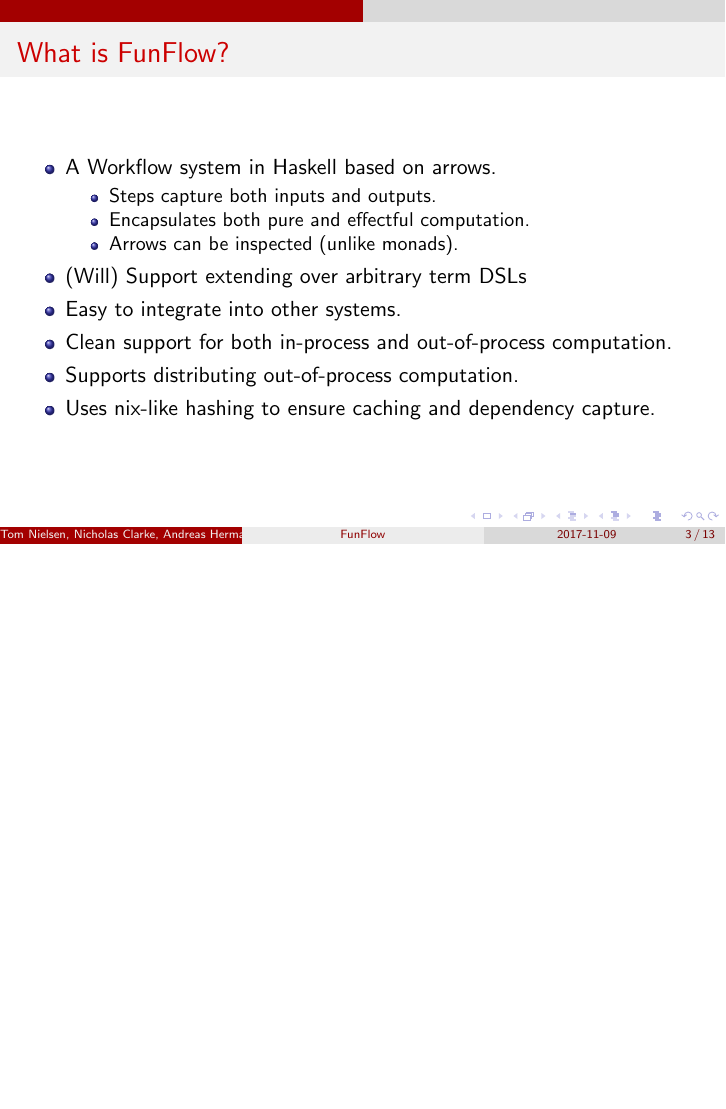
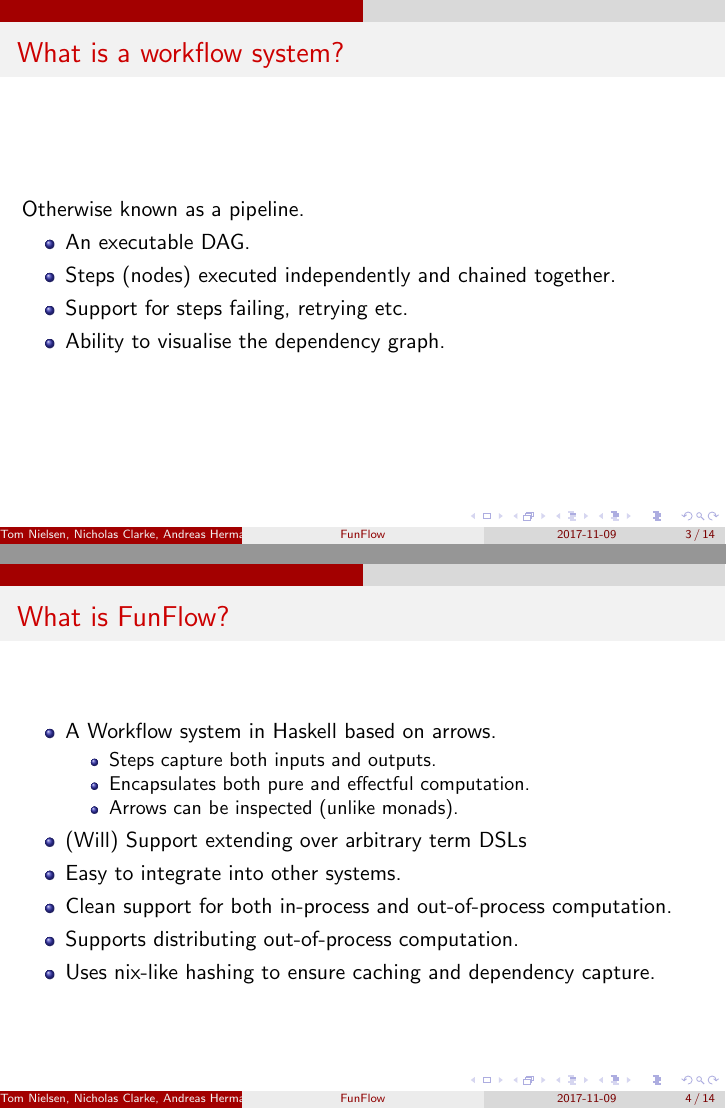
Before and after one commit to tweag/funflow, LaTeX slides (doc/sem/funflow.tex): page 3 of 16 before the commit and pages 3 and 4 of 17 after it, the two joined at a grey line, the shorter picture padded with empty space. Compiled offline with pdfLaTeX.

Commit message:
Updates:
- Add slide on "What is a workflow"
- Add to "ideas" section.

```diff
--- a/doc/sem/funflow.tex
+++ b/doc/sem/funflow.tex
@@ -22,6 +22,16 @@
 
 \begin{frame}{Contents}
 \tableofcontents
+\end{frame}
+
+\begin{frame}{What is a workflow system?}
+Otherwise known as a pipeline.
+\begin{itemize}
+\item An executable DAG.
+\item Steps (nodes) executed independently and chained together.
+\item Support for steps failing, retrying etc.
+\item Ability to visualise the dependency graph.
+\end{itemize}
 \end{frame}
 
 \begin{frame}{What is FunFlow?}
```
Also changed, not shown: doc/sem/funflow.tex (6 more changed lines).
